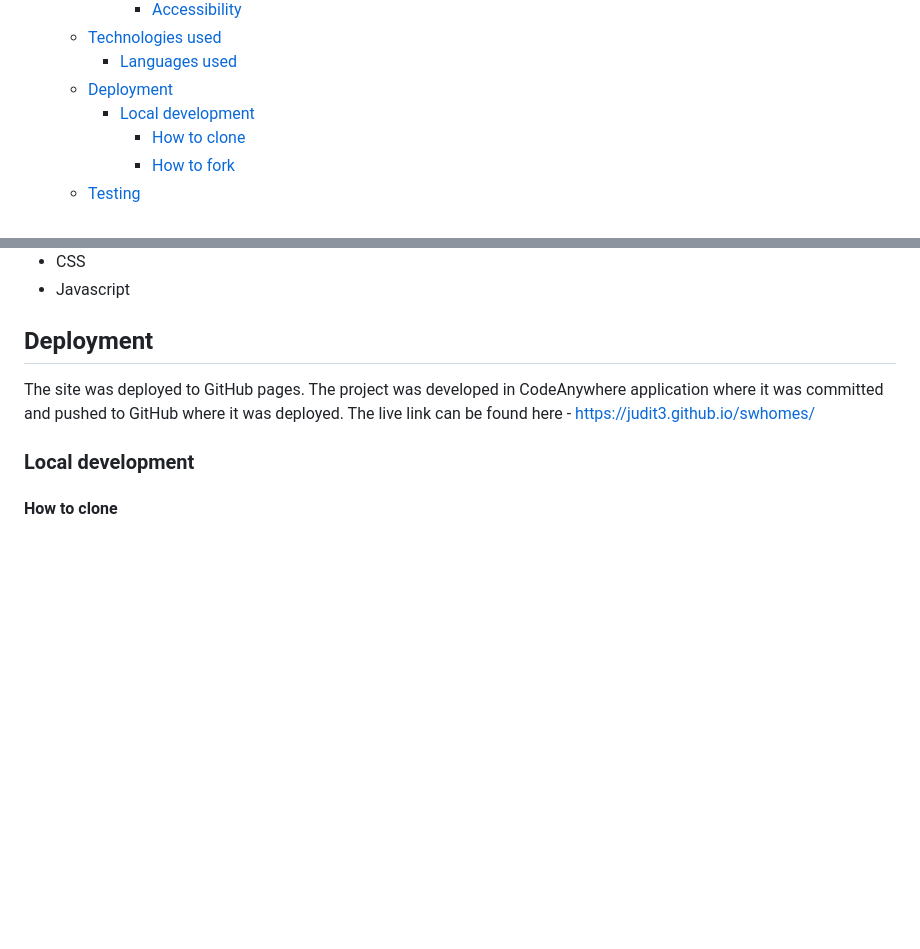
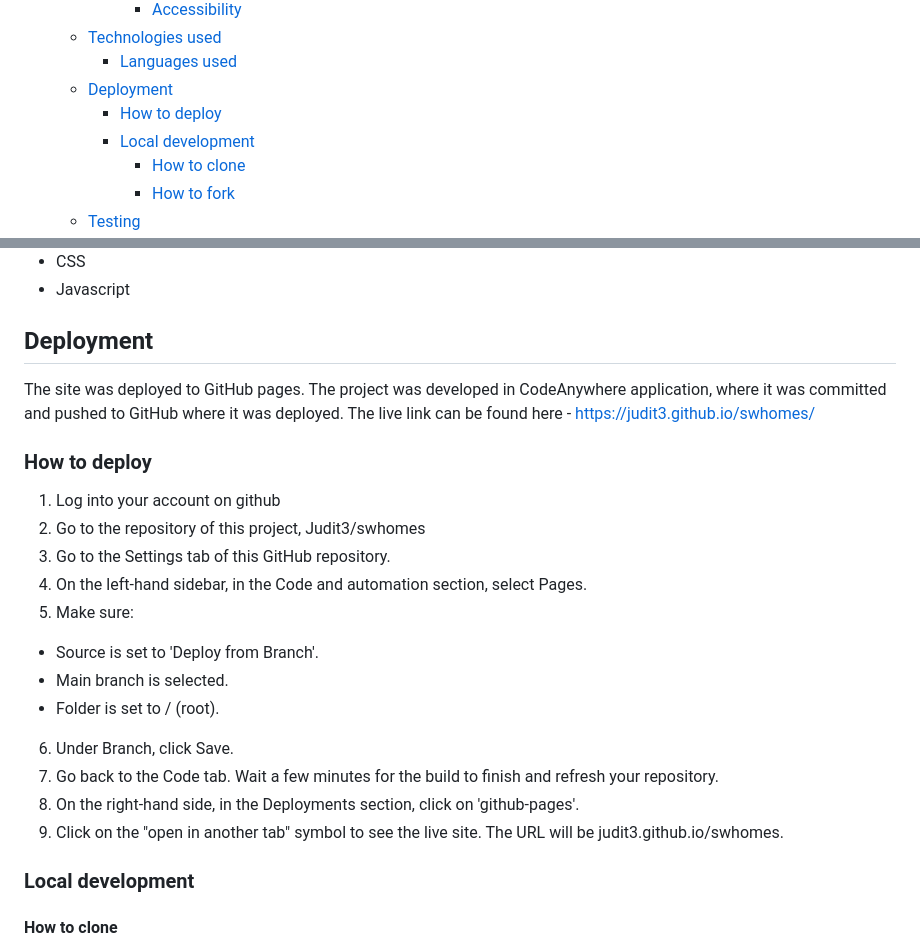
Before and after one commit to Judit3/swhomes, a Markdown page: README.md, 2 parts joined by grey strips. GitHub-like rendering; blank space fills up the shorter version.

Commit message:
add how to deploy to readme

```diff
--- a/README.md
+++ b/README.md
@@ -39,6 +39,7 @@ This is a site for architects and anyone interested in house design, where they
   - [Technologies used](#technologies-used)
     - [Languages used](#languages-used)
   - [Deployment](#deployment)
+    - [How to deploy](#how-to-deploy)
     - [Local development](#local-development)
       - [How to clone](#how-to-clone)
       - [How to fork](#how-to-fork)
@@ -217,8 +218,23 @@ Alt-labels are used for images. Aria-labels for screen readers are implemented a
 ## Deployment
 
 The site was deployed to GitHub pages.
-The project was developed in CodeAnywhere application where it was committed and pushed to GitHub where it was deployed.
+The project was developed in CodeAnywhere application, where it was committed and pushed to GitHub where it was deployed.
 The live link can be found here - https://judit3.github.io/swhomes/
+
+### How to deploy
+
+1. Log into your account on github
+2. Go to the repository of this project, Judit3/swhomes
+3. Go to the Settings tab of this GitHub repository.
+4. On the left-hand sidebar, in the Code and automation section, select Pages.
+5. Make sure:
+- Source is set to 'Deploy from Branch'.
+- Main branch is selected.
+- Folder is set to / (root).
+6. Under Branch, click Save.
+7. Go back to the Code tab. Wait a few minutes for the build to finish and refresh your repository.
+8. On the right-hand side, in the Deployments section, click on 'github-pages'.
+9. Click on the "open in another tab" symbol to see the live site. The URL will be judit3.github.io/swhomes.
 
 ### Local development
 
```
